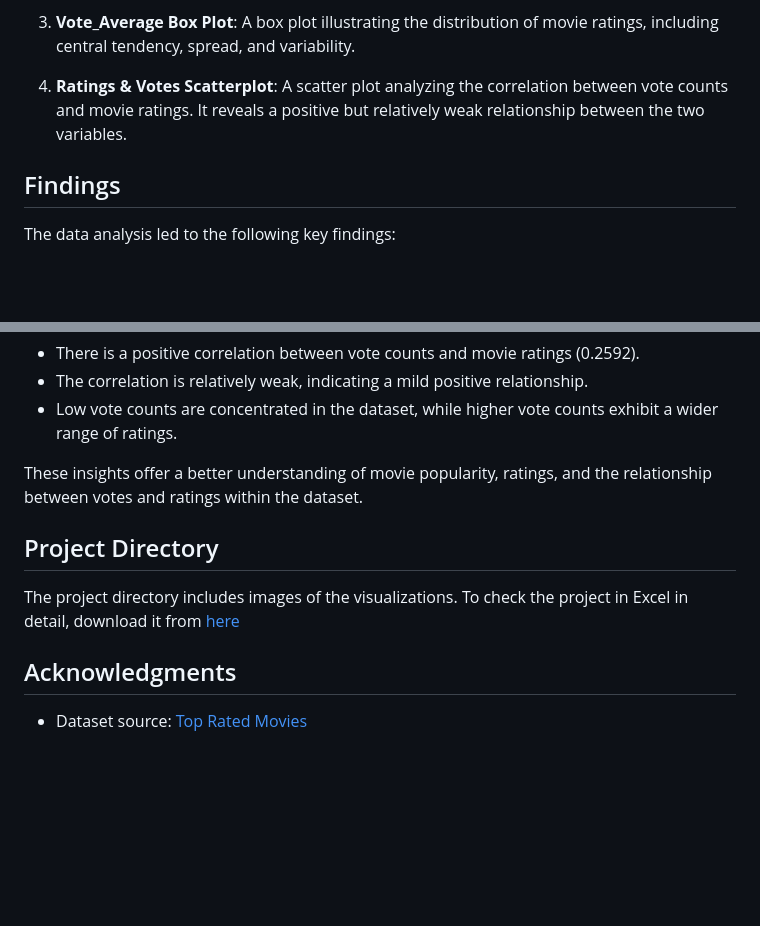
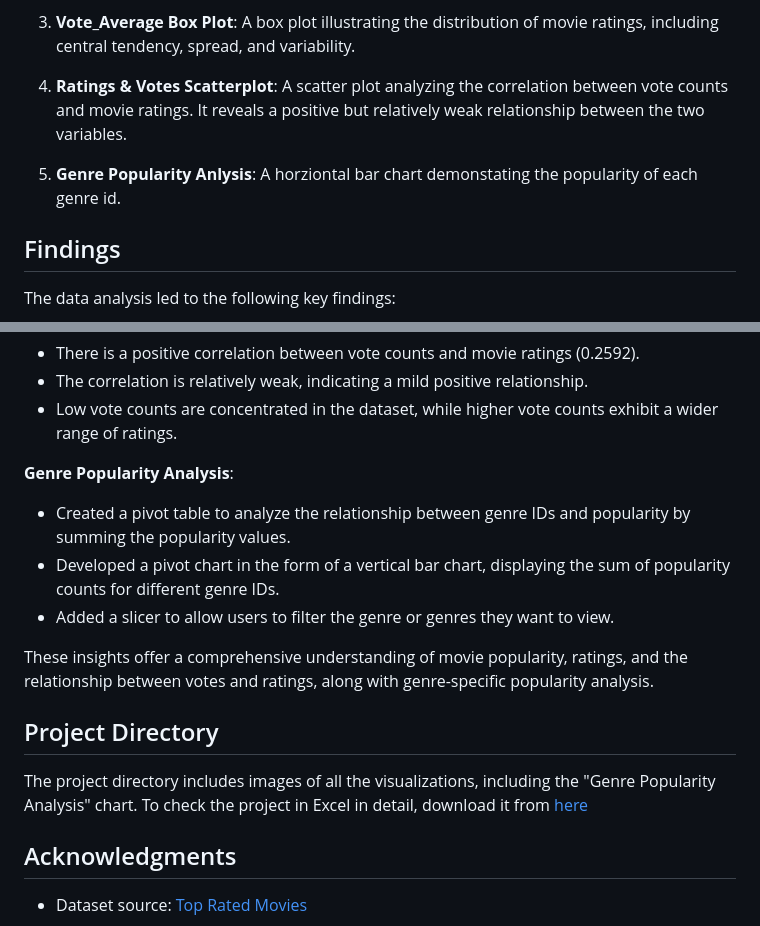
Before and after one commit to tsylanaatadbwen/Portfolio-Projects, a Markdown page: Excel/README.md, 2 parts joined by grey strips. GitHub-like rendering; blank space fills up the shorter version.

```diff
--- a/Excel/README.md
+++ b/Excel/README.md
@@ -26,6 +26,8 @@ The project includes various visualizations to better understand the dataset.
 
 4. **Ratings & Votes Scatterplot**: A scatter plot analyzing the correlation between vote counts and movie ratings. It reveals a positive but relatively weak relationship between the two variables.
 
+5. **Genre Popularity Anlysis**: A horziontal bar chart demonstating the popularity of each genre id.
+
 ## Findings
 
 The data analysis led to the following key findings:
@@ -50,11 +52,16 @@ The data analysis led to the following key findings:
 - The correlation is relatively weak, indicating a mild positive relationship.
 - Low vote counts are concentrated in the dataset, while higher vote counts exhibit a wider range of ratings.
 
-These insights offer a better understanding of movie popularity, ratings, and the relationship between votes and ratings within the dataset.
+**Genre Popularity Analysis**:
+- Created a pivot table to analyze the relationship between genre IDs and popularity by summing the popularity values.
+- Developed a pivot chart in the form of a vertical bar chart, displaying the sum of popularity counts for different genre IDs.
+- Added a slicer to allow users to filter the genre or genres they want to view.
+
+These insights offer a comprehensive understanding of movie popularity, ratings, and the relationship between votes and ratings, along with genre-specific popularity analysis.
 
 ## Project Directory
 
-The project directory includes images of the visualizations. To check the project in Excel in detail, download it from [here](https://github.com/tsylanaatadbwen/Portfolio-Projects/blob/main/Excel/MoviesTopRated.xlsx)
+The project directory includes images of all the visualizations, including the "Genre Popularity Analysis" chart. To check the project in Excel in detail, download it from [here](https://github.com/tsylanaatadbwen/Portfolio-Projects/blob/main/Excel/MoviesTopRated.xlsx)
 
 ## Acknowledgments
 
```
